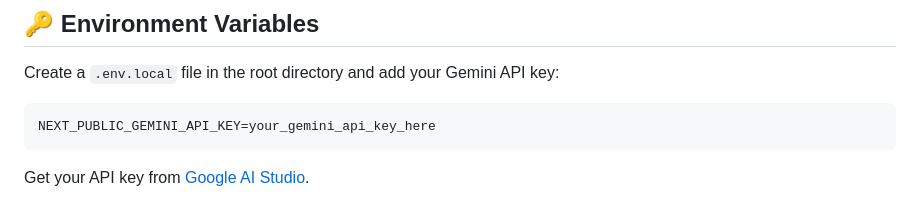
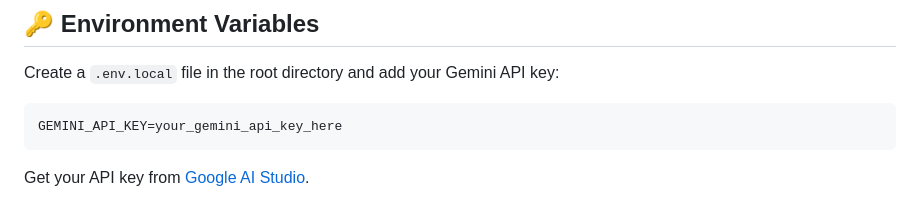
Before and after one commit to Adams-404/Campus-Deal-NG, a Markdown page: README.md, the part around the change. GitHub-like rendering.

Commit message:
Change API key variable in README
Update environment variable name for Gemini API key.

````diff
--- a/README.md
+++ b/README.md
@@ -14,7 +14,7 @@ Campus Deal is a student-focused deals and marketplace platform designed to make
 Create a `.env.local` file in the root directory and add your Gemini API key:
 
 ```
-NEXT_PUBLIC_GEMINI_API_KEY=your_gemini_api_key_here
+GEMINI_API_KEY=your_gemini_api_key_here
 ```
 
 Get your API key from [Google AI Studio](https://aistudio.google.com/app/apikey).
````
